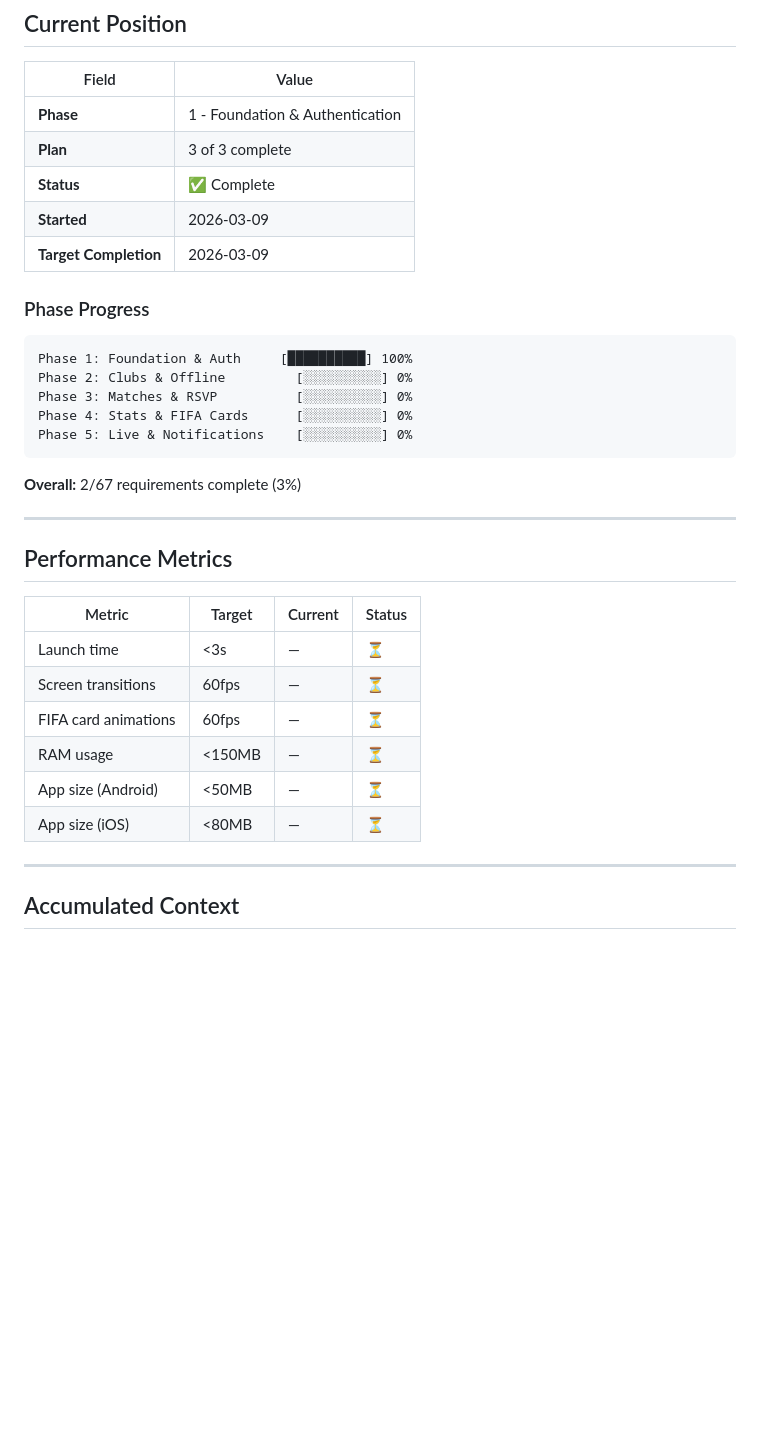
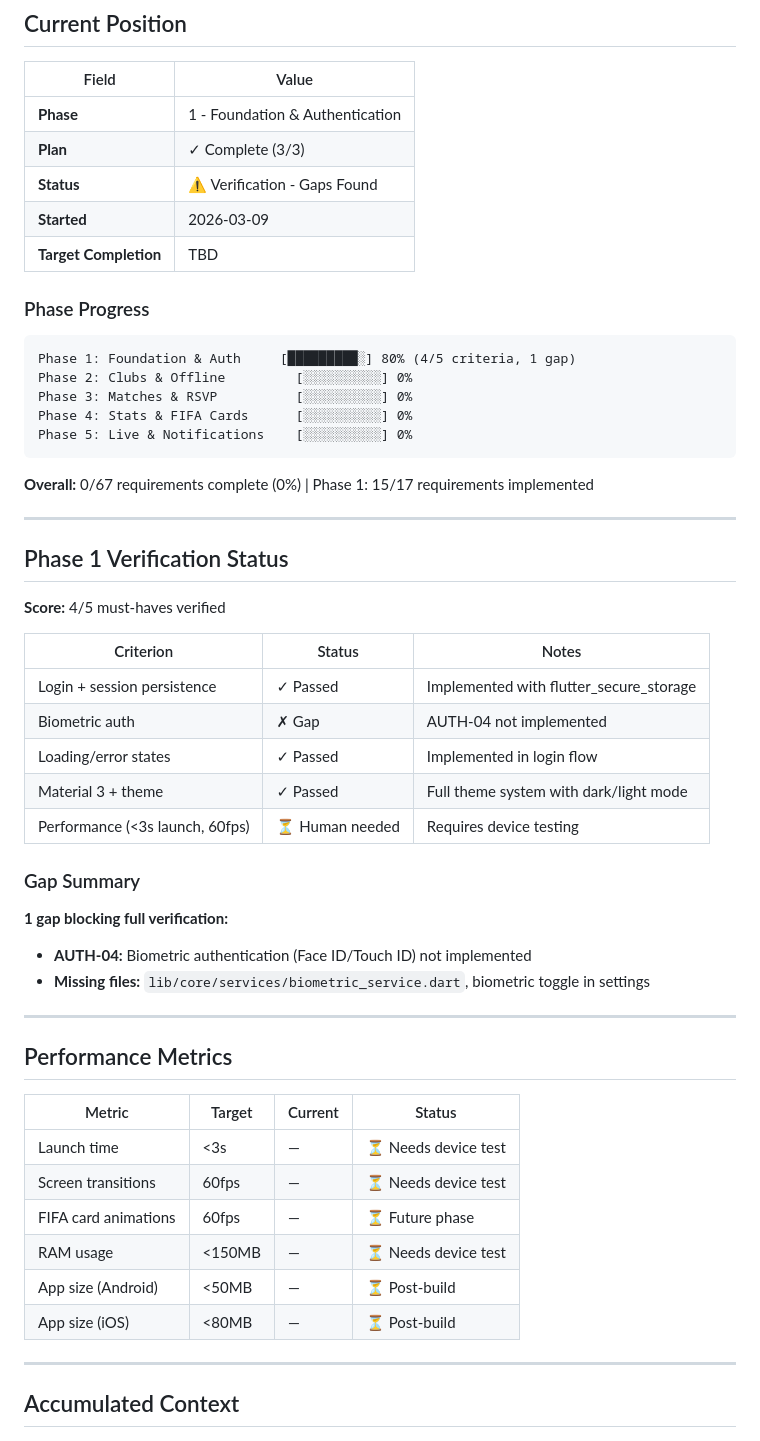
Before and after one commit to lorenzoromandini/CalcettoAppFlutter, a Markdown page: .planning/STATE.md, the part around one of its changes. GitHub-like rendering; blank space fills up the shorter version.

Commit message:
docs: update STATE.md after Phase 1 verification

````diff
--- a/.planning/STATE.md
+++ b/.planning/STATE.md
@@ -10,22 +10,42 @@
 | Field | Value |
 |-------|-------|
 | **Phase** | 1 - Foundation & Authentication |
-| **Plan** | 3 of 3 complete |
-| **Status** | ✅ Complete |
+| **Plan** | ✓ Complete (3/3) |
+| **Status** | ⚠️ Verification - Gaps Found |
 | **Started** | 2026-03-09 |
-| **Target Completion** | 2026-03-09 |
+| **Target Completion** | TBD |
 
 ### Phase Progress
 
 ```
-Phase 1: Foundation & Auth     [██████████] 100%
+Phase 1: Foundation & Auth     [█████████░] 80% (4/5 criteria, 1 gap)
 Phase 2: Clubs & Offline         [░░░░░░░░░░] 0%
 Phase 3: Matches & RSVP          [░░░░░░░░░░] 0%
 Phase 4: Stats & FIFA Cards      [░░░░░░░░░░] 0%
 Phase 5: Live & Notifications    [░░░░░░░░░░] 0%
 ```
 
-**Overall:** 2/67 requirements complete (3%)
+**Overall:** 0/67 requirements complete (0%) | Phase 1: 15/17 requirements implemented
+
+---
+
+## Phase 1 Verification Status
+
+**Score:** 4/5 must-haves verified
+
+| Criterion | Status | Notes |
+|-----------|--------|-------|
+| Login + session persistence | ✓ Passed | Implemented with flutter_secure_storage |
+| Biometric auth | ✗ Gap | AUTH-04 not implemented |
+| Loading/error states | ✓ Passed | Implemented in login flow |
+| Material 3 + theme | ✓ Passed | Full theme system with dark/light mode |
+| Performance (<3s launch, 60fps) | ⏳ Human needed | Requires device testing |
+
+### Gap Summary
+
+**1 gap blocking full verification:**
+- **AUTH-04:** Biometric authentication (Face ID/Touch ID) not implemented
+- **Missing files:** `lib/core/services/biometric_service.dart`, biometric toggle in settings
 
 ---
 
@@ -33,12 +53,12 @@ Phase 5: Live & Notifications    [░░░░░░░░░░] 0%
 
 | Metric | Target | Current | Status |
 |--------|--------|---------|--------|
-| Launch time | <3s | — | ⏳ |
-| Screen transitions | 60fps | — | ⏳ |
-| FIFA card animations | 60fps | — | ⏳ |
-| RAM usage | <150MB | — | ⏳ |
-| App size (Android) | <50MB | — | ⏳ |
-| App size (iOS) | <80MB | — | ⏳ |
+| Launch time | <3s | — | ⏳ Needs device test |
+| Screen transitions | 60fps | — | ⏳ Needs device test |
+| FIFA card animations | 60fps | — | ⏳ Future phase |
+| RAM usage | <150MB | — | ⏳ Needs device test |
+| App size (Android) | <50MB | — | ⏳ Post-build |
+| App size (iOS) | <80MB | — | ⏳ Post-build |
 
 ---
 
````
Also changed, not shown: other parts of .planning/STATE.md (+8 -5 lines).
